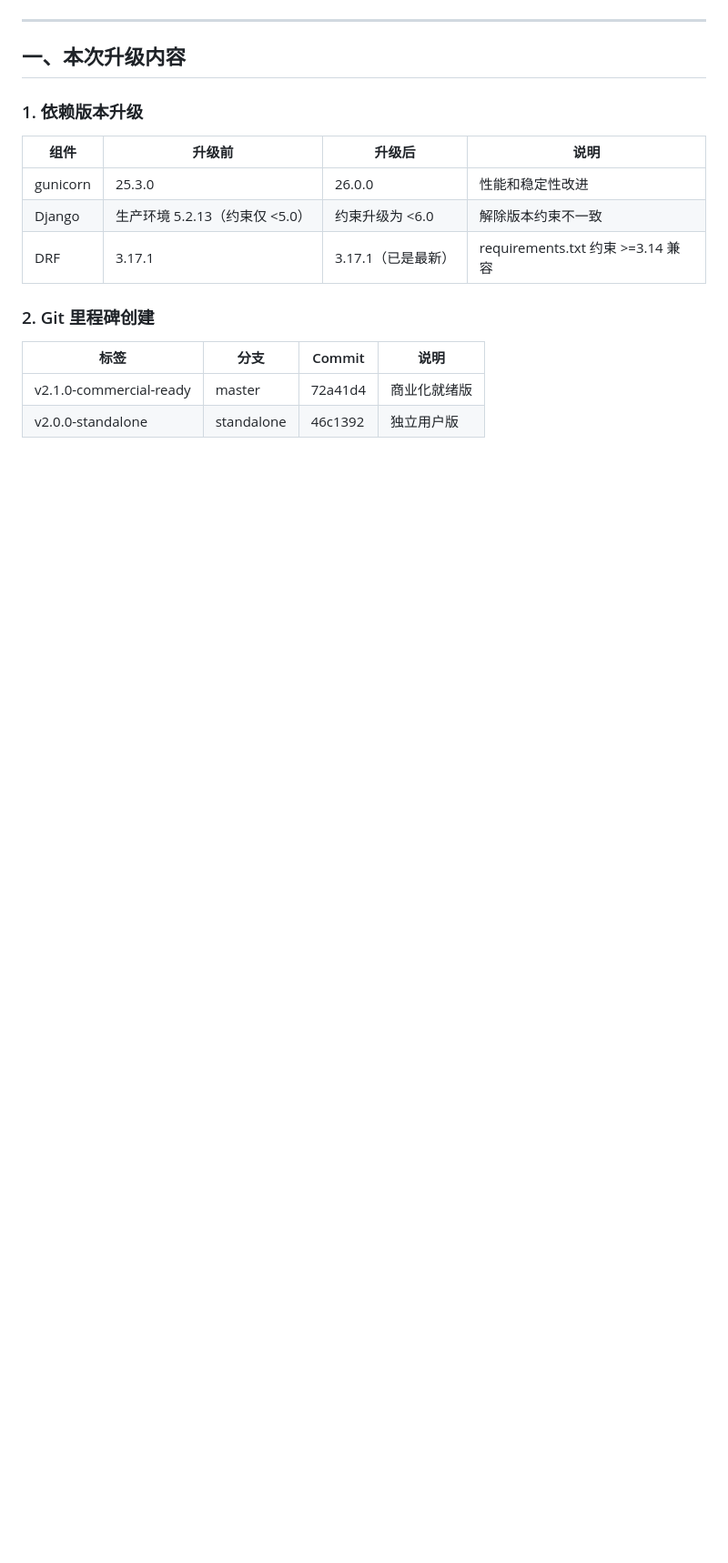
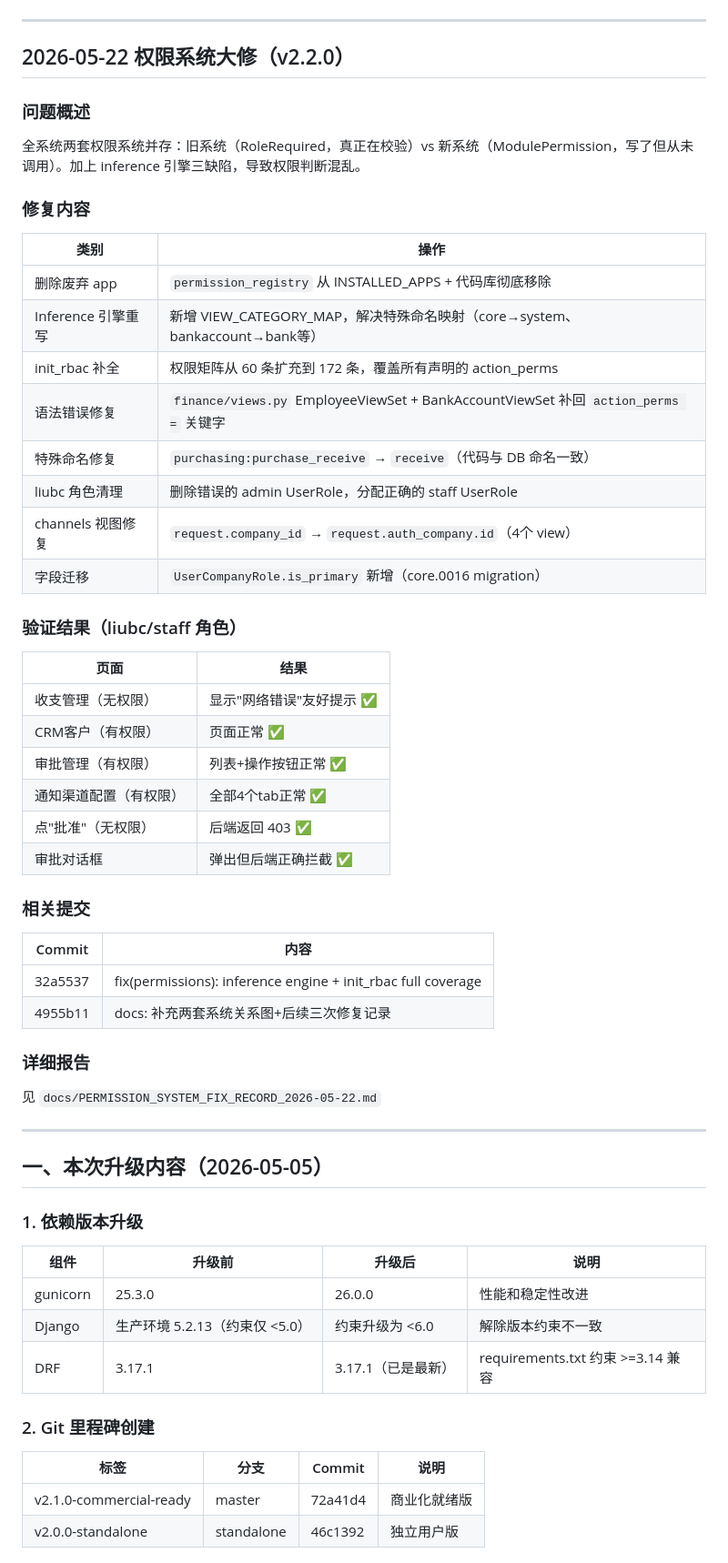
Before and after one commit to liubaichun/engineering-new, a Markdown page: docs/UPGRADE_LOG.md, the part around one of its changes. Shown at 91% size. GitHub-like rendering; blank space fills up the shorter version.

Commit message:
docs(UPGRADE_LOG): 补充2026-05-22权限系统大修记录

```diff
--- a/docs/UPGRADE_LOG.md
+++ b/docs/UPGRADE_LOG.md
@@ -3,7 +3,50 @@
 
 ---
 
-## 一、本次升级内容
+## 2026-05-22 权限系统大修（v2.2.0）
+
+### 问题概述
+
+全系统两套权限系统并存：旧系统（RoleRequired，真正在校验）vs 新系统（ModulePermission，写了但从未调用）。加上 inference 引擎三缺陷，导致权限判断混乱。
+
+### 修复内容
+
+| 类别 | 操作 |
+|------|------|
+| 删除废弃 app | `permission_registry` 从 INSTALLED_APPS + 代码库彻底移除 |
+| Inference 引擎重写 | 新增 VIEW_CATEGORY_MAP，解决特殊命名映射（core→system、bankaccount→bank等） |
+| init_rbac 补全 | 权限矩阵从 60 条扩充到 172 条，覆盖所有声明的 action_perms |
+| 语法错误修复 | `finance/views.py` EmployeeViewSet + BankAccountViewSet 补回 `action_perms =` 关键字 |
+| 特殊命名修复 | `purchasing:purchase_receive` → `receive`（代码与 DB 命名一致） |
+| liubc 角色清理 | 删除错误的 admin UserRole，分配正确的 staff UserRole |
+| channels 视图修复 | `request.company_id` → `request.auth_company.id`（4个 view） |
+| 字段迁移 | `UserCompanyRole.is_primary` 新增（core.0016 migration） |
+
+### 验证结果（liubc/staff 角色）
+
+| 页面 | 结果 |
+|------|------|
+| 收支管理（无权限） | 显示"网络错误"友好提示 ✅ |
+| CRM客户（有权限） | 页面正常 ✅ |
+| 审批管理（有权限） | 列表+操作按钮正常 ✅ |
+| 通知渠道配置（有权限） | 全部4个tab正常 ✅ |
+| 点"批准"（无权限） | 后端返回 403 ✅ |
+| 审批对话框 | 弹出但后端正确拦截 ✅ |
+
+### 相关提交
+
+| Commit | 内容 |
+|--------|------|
+| 32a5537 | fix(permissions): inference engine + init_rbac full coverage |
+| 4955b11 | docs: 补充两套系统关系图+后续三次修复记录 |
+
+### 详细报告
+
+见 `docs/PERMISSION_SYSTEM_FIX_RECORD_2026-05-22.md`
+
+---
+
+## 一、本次升级内容（2026-05-05）
 
 ### 1. 依赖版本升级
 
```
Also changed, not shown: other parts of docs/UPGRADE_LOG.md (+1 -1 lines).
